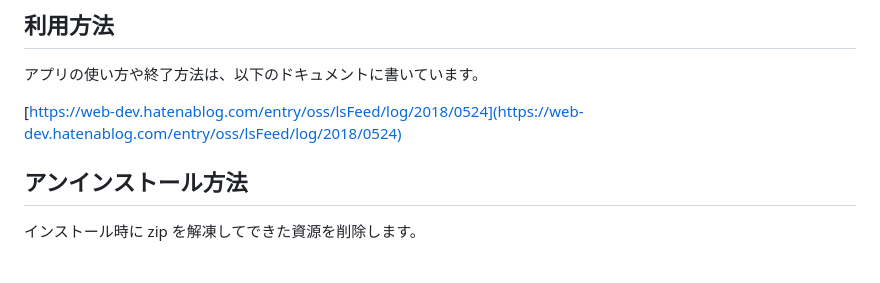
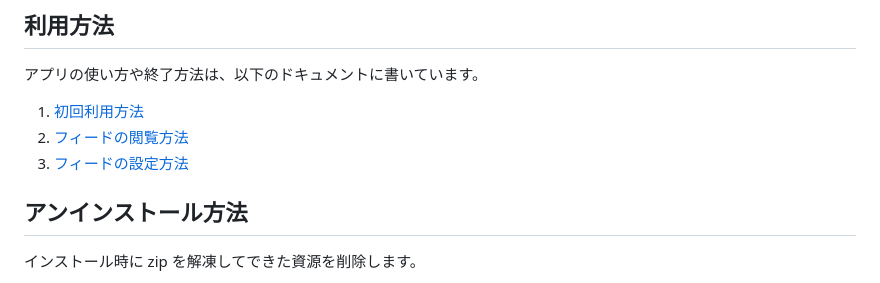
Before and after one commit to mamorum/ls-feed-csharp, a Markdown page: readme.md, the part around the change. GitHub-like rendering.

```diff
--- a/readme.md
+++ b/readme.md
@@ -41,7 +41,9 @@ Windows10 だと .NET Framework のインストールは不要そうでした。
 ## 利用方法
 アプリの使い方や終了方法は、以下のドキュメントに書いています。
 
-[https://web-dev.hatenablog.com/entry/oss/lsFeed/log/2018/0524](https://web-dev.hatenablog.com/entry/oss/lsFeed/log/2018/0524)
+1. [初回利用方法](./Doc/first-time.md)
+2. [フィードの閲覧方法](./Doc/reading-feeds.md)
+3. [フィードの設定方法](./Doc/setting-feeds.md)
 
 
 ## アンインストール方法
```
Also changed, not shown: Doc/first-time.md (+1 -1 lines), Doc/reading-feeds.md (+14 -25 lines), Doc/setting-feeds.md (+34 -0 lines), Doc/reading-feeds/index.png (added), Doc/setting-feeds/setting.png (added).
